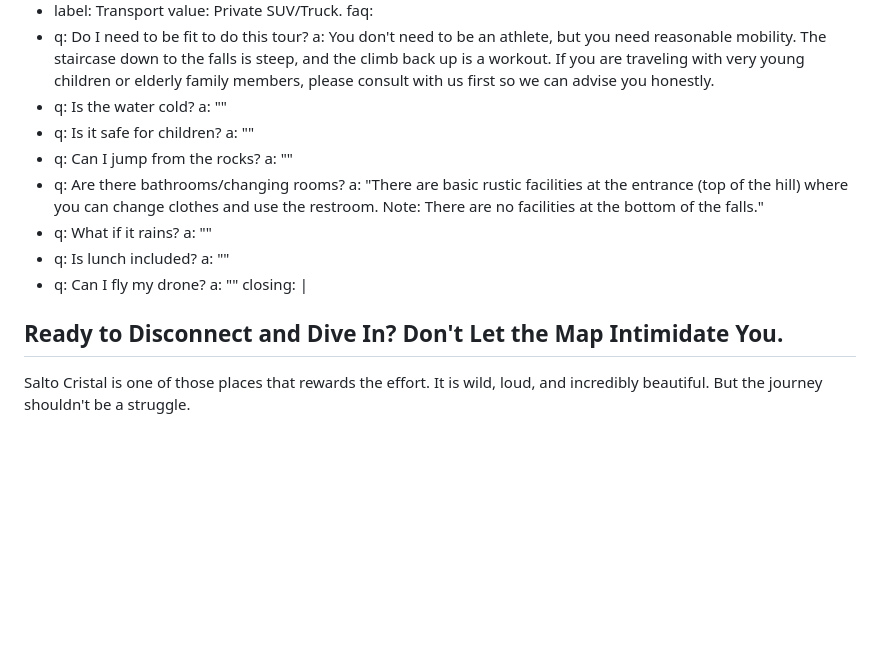
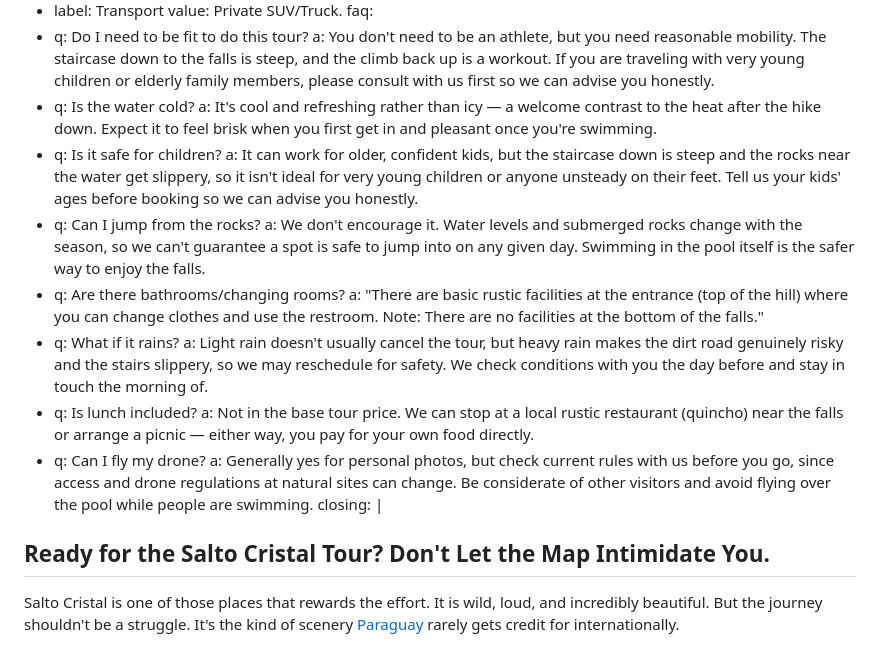
Before and after one commit to antonmarklundcom/thingstodoinparaguay, a Markdown page: content/tour/salto-cristal-tour.md, the part around the change. Drawn GitHub-style; blank space fills up the shorter version.

```diff
--- a/content/tour/salto-cristal-tour.md
+++ b/content/tour/salto-cristal-tour.md
@@ -52,23 +52,23 @@ faq:
   - q: Do I need to be fit to do this tour?
     a: You don't need to be an athlete, but you need reasonable mobility. The staircase down to the falls is steep, and the climb back up is a workout. If you are traveling with very young children or elderly family members, please consult with us first so we can advise you honestly.
   - q: Is the water cold?
-    a: ""
+    a: It's cool and refreshing rather than icy — a welcome contrast to the heat after the hike down. Expect it to feel brisk when you first get in and pleasant once you're swimming.
   - q: Is it safe for children?
-    a: ""
+    a: It can work for older, confident kids, but the staircase down is steep and the rocks near the water get slippery, so it isn't ideal for very young children or anyone unsteady on their feet. Tell us your kids' ages before booking so we can advise you honestly.
   - q: Can I jump from the rocks?
-    a: ""
+    a: We don't encourage it. Water levels and submerged rocks change with the season, so we can't guarantee a spot is safe to jump into on any given day. Swimming in the pool itself is the safer way to enjoy the falls.
   - q: Are there bathrooms/changing rooms?
     a: "There are basic rustic facilities at the entrance (top of the hill) where you can change clothes and use the restroom. Note: There are no facilities at the bottom of the falls."
   - q: What if it rains?
-    a: ""
+    a: Light rain doesn't usually cancel the tour, but heavy rain makes the dirt road genuinely risky and the stairs slippery, so we may reschedule for safety. We check conditions with you the day before and stay in touch the morning of.
   - q: Is lunch included?
-    a: ""
+    a: Not in the base tour price. We can stop at a local rustic restaurant (quincho) near the falls or arrange a picnic — either way, you pay for your own food directly.
   - q: Can I fly my drone?
-    a: ""
+    a: Generally yes for personal photos, but check current rules with us before you go, since access and drone regulations at natural sites can change. Be considerate of other visitors and avoid flying over the pool while people are swimming.
 closing: |
-  ## Ready to Disconnect and Dive In? Don't Let the Map Intimidate You.
+  ## Ready for the Salto Cristal Tour? Don't Let the Map Intimidate You.
 
-  Salto Cristal is one of those places that rewards the effort. It is wild, loud, and incredibly beautiful. But the journey shouldn't be a struggle.
+  Salto Cristal is one of those places that rewards the effort. It is wild, loud, and incredibly beautiful. But the journey shouldn't be a struggle. It's the kind of scenery [Paraguay](https://en.wikipedia.org/wiki/Paraguay) rarely gets credit for internationally.
 
   Don't worry about the mud, the map, or the parking. Let us drive. Let us guide. You just bring your towel and your sense of adventure.
 duration: Full Day (approx. 7-8 hours).
```
Also changed, not shown: content/tour/fishing-charters.md (+10 -11 lines).
